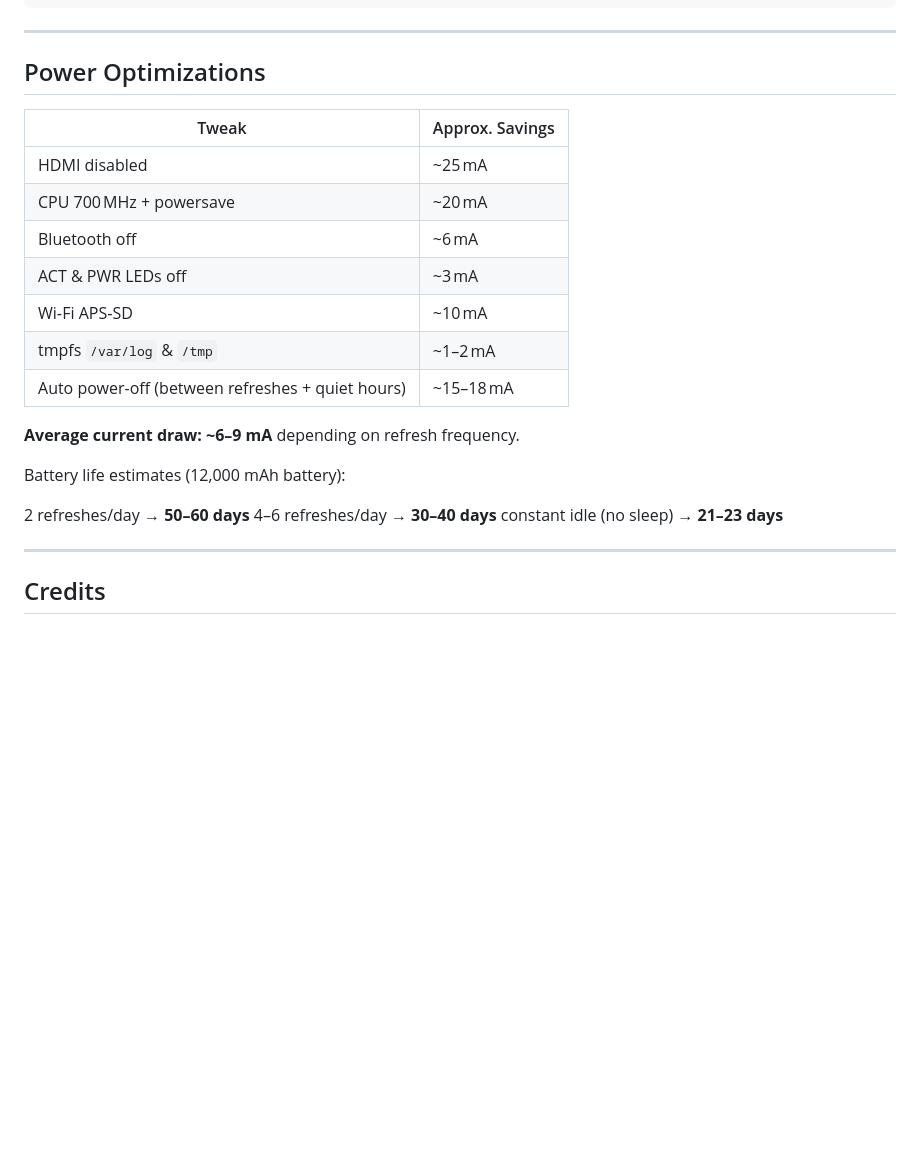
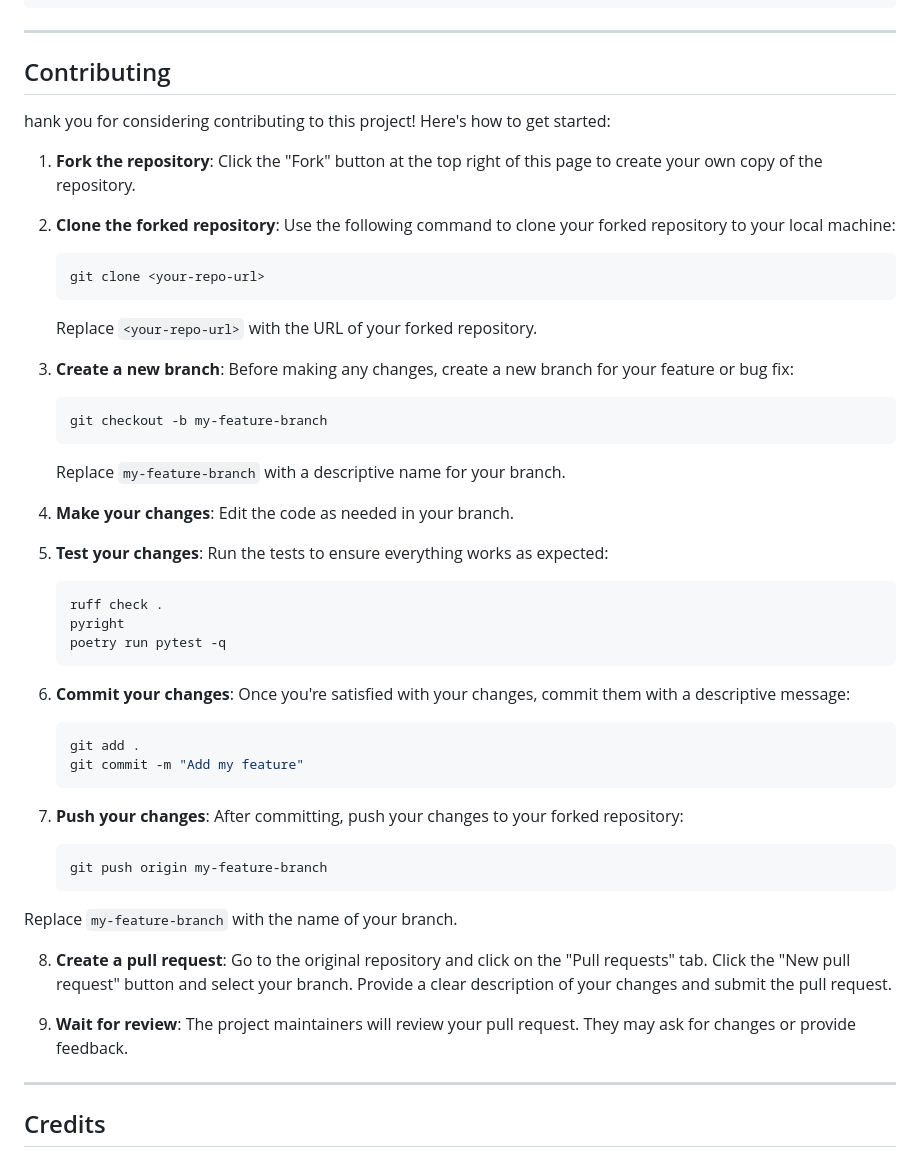
Before and after one commit to sjnims/raspberry-pi-weather-display, a Markdown page: README.md, the part around the change printed below. Rendered like a GitHub page; blank space fills up the shorter version.

Commit message:
refactor: update README to include detailed power optimizations and contributing guidelines

````diff
--- a/README.md
+++ b/README.md
@@ -188,25 +210,54 @@ watchmedo shell-command \
 
 ---
 
-## Power Optimizations
+## Contributing
 
-| Tweak                                  | Approx. Savings |
-|----------------------------------------|-----------------|
-| HDMI disabled                          | ~25 mA          |
-| CPU 700 MHz + powersave                | ~20 mA          |
-| Bluetooth off                          | ~6 mA           |
-| ACT & PWR LEDs off                     | ~3 mA           |
-| Wi‑Fi APS‑SD                           | ~10 mA          |
-| tmpfs `/var/log` & `/tmp`              | ~1–2 mA         |
-| Auto power-off (between refreshes + quiet hours) | ~15–18 mA  |
+hank you for considering contributing to this project! Here's how to get started:
 
-**Average current draw: ~6–9 mA** depending on refresh frequency.
+1. **Fork the repository**: Click the "Fork" button at the top right of this page to create your own copy of the repository.
 
-Battery life estimates (12,000 mAh battery):
+2. **Clone the forked repository**: Use the following command to clone your forked repository to your local machine:
 
-2 refreshes/day → **50–60 days**
-4–6 refreshes/day → **30–40 days**
-constant idle (no sleep) → **21–23 days**
+   ```bash
+   git clone <your-repo-url>
+   ```
+   Replace `<your-repo-url>` with the URL of your forked repository.
+
+3. **Create a new branch**: Before making any changes, create a new branch for your feature or bug fix:
+
+   ```bash
+   git checkout -b my-feature-branch
+   ```
+   Replace `my-feature-branch` with a descriptive name for your branch.
+
+4. **Make your changes**: Edit the code as needed in your branch.
+
+5. **Test your changes**: Run the tests to ensure everything works as expected:
+
+   ```bash
+   ruff check .
+   pyright
+   poetry run pytest -q
+   ```
+
+6. **Commit your changes**: Once you're satisfied with your changes, commit them with a descriptive message:
+
+   ```bash
+   git add .
+   git commit -m "Add my feature"
+   ```
+
+7. **Push your changes**: After committing, push your changes to your forked repository:
+
+   ```bash
+   git push origin my-feature-branch
+   ```
+
+Replace `my-feature-branch` with the name of your branch.
+
+8. **Create a pull request**: Go to the original repository and click on the "Pull requests" tab. Click the "New pull request" button and select your branch. Provide a clear description of your changes and submit the pull request.
+
+9. **Wait for review**: The project maintainers will review your pull request. They may ask for changes or provide feedback.
 
 ---
 
````
Also changed, not shown: other parts of README.md (+22 -0 lines).
